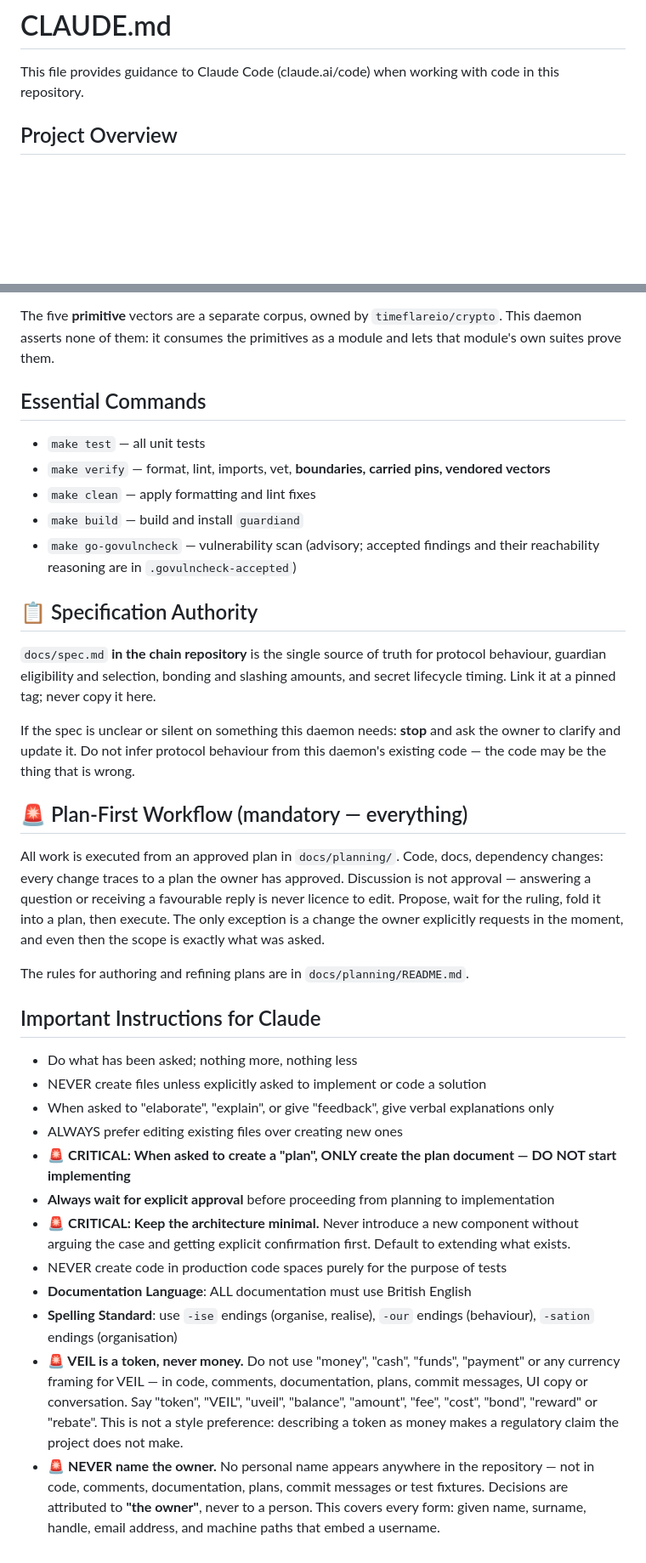
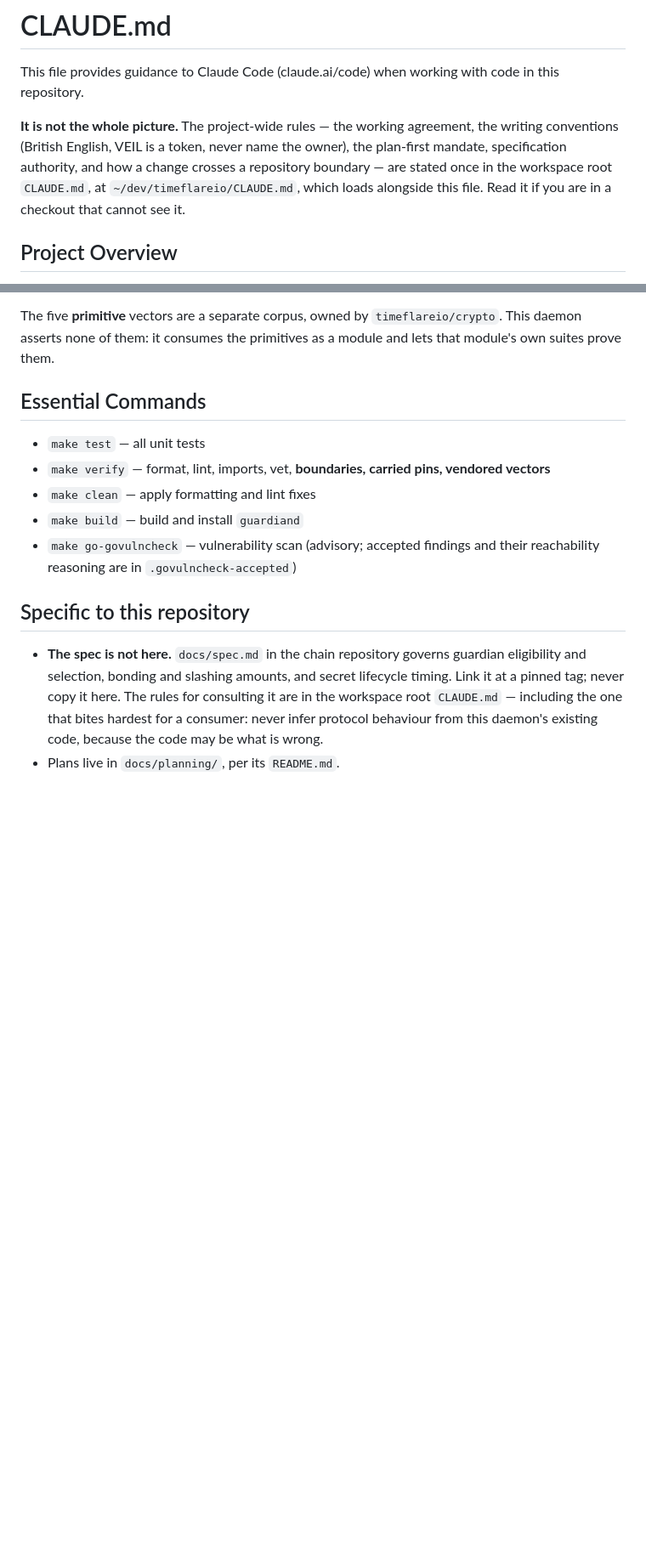
Before and after one commit to timeflareio/guardian, a Markdown page: CLAUDE.md, 2 parts joined by grey strips. Shown at 85% size. GitHub-like rendering; blank space fills up the shorter version.

Commit message:
docs: point CLAUDE.md at the workspace-root rules
Trims this repository's CLAUDE.md to what is specific to it, and states once at the
top that the project-wide rules — the working agreement, the writing conventions,
the plan-first mandate, specification authority, and how a change crosses a
repository boundary — live in the workspace root CLAUDE.md at
~/dev/timeflareio/CLAUDE.md, which loads alongside this file.

The split matters more after the migration than before it: five repositories each
carrying a full copy of the shared rules is five copies to drift, and the rules that
govern crossing between them cannot sensibly live inside any one.

```diff
--- a/CLAUDE.md
+++ b/CLAUDE.md
@@ -2,6 +2,13 @@
 
 This file provides guidance to Claude Code (claude.ai/code) when working with
 code in this repository.
+
+**It is not the whole picture.** The project-wide rules — the working agreement,
+the writing conventions (British English, VEIL is a token, never name the owner),
+the plan-first mandate, specification authority, and how a change crosses a
+repository boundary — are stated once in the workspace root `CLAUDE.md`, at
+`~/dev/timeflareio/CLAUDE.md`, which loads alongside this file. Read it if you
+are in a checkout that cannot see it.
 
 ## Project Overview
 
@@ -88,54 +95,12 @@ primitives as a module and lets that module's own suites prove them.
 - `make go-govulncheck` — vulnerability scan (advisory; accepted findings and
   their reachability reasoning are in `.govulncheck-accepted`)
 
-## 📋 Specification Authority
+## Specific to this repository
 
-`docs/spec.md` **in the chain repository** is the single source of truth for
-protocol behaviour, guardian eligibility and selection, bonding and slashing
-amounts, and secret lifecycle timing. Link it at a pinned tag; never copy it
-here.
-
-If the spec is unclear or silent on something this daemon needs: **stop** and ask
-the owner to clarify and update it. Do not infer protocol behaviour from this
-daemon's existing code — the code may be the thing that is wrong.
-
-## 🚨 Plan-First Workflow (mandatory — everything)
-
-All work is executed from an approved plan in `docs/planning/`. Code, docs,
-dependency changes: every change traces to a plan the owner has approved.
-Discussion is not approval — answering a question or receiving a favourable reply
-is never licence to edit. Propose, wait for the ruling, fold it into a plan, then
-execute. The only exception is a change the owner explicitly requests in the
-moment, and even then the scope is exactly what was asked.
-
-The rules for authoring and refining plans are in `docs/planning/README.md`.
-
-## Important Instructions for Claude
-
-- Do what has been asked; nothing more, nothing less
-- NEVER create files unless explicitly asked to implement or code a solution
-- When asked to "elaborate", "explain", or give "feedback", give verbal
-  explanations only
-- ALWAYS prefer editing existing files over creating new ones
-- **🚨 CRITICAL: When asked to create a "plan", ONLY create the plan document —
-  DO NOT start implementing**
-- **Always wait for explicit approval** before proceeding from planning to
-  implementation
-- **🚨 CRITICAL: Keep the architecture minimal.** Never introduce a new
-  component without arguing the case and getting explicit confirmation first.
-  Default to extending what exists.
-- NEVER create code in production code spaces purely for the purpose of tests
-- **Documentation Language**: ALL documentation must use British English
-- **Spelling Standard**: use `-ise` endings (organise, realise), `-our` endings
-  (behaviour), `-sation` endings (organisation)
-- **🚨 VEIL is a token, never money.** Do not use "money", "cash", "funds",
-  "payment" or any currency framing for VEIL — in code, comments, documentation,
-  plans, commit messages, UI copy or conversation. Say "token", "VEIL", "uveil",
-  "balance", "amount", "fee", "cost", "bond", "reward" or "rebate". This is not a
-  style preference: describing a token as money makes a regulatory claim the
-  project does not make.
-- **🚨 NEVER name the owner.** No personal name appears anywhere in the
-  repository — not in code, comments, documentation, plans, commit messages or
-  test fixtures. Decisions are attributed to **"the owner"**, never to a person.
-  This covers every form: given name, surname, handle, email address, and machine
-  paths that embed a username.
+- **The spec is not here.** `docs/spec.md` in the chain repository governs
+  guardian eligibility and selection, bonding and slashing amounts, and secret
+  lifecycle timing. Link it at a pinned tag; never copy it here. The rules for
+  consulting it are in the workspace root `CLAUDE.md` — including the one that
+  bites hardest for a consumer: never infer protocol behaviour from this daemon's
+  existing code, because the code may be what is wrong.
+- Plans live in `docs/planning/`, per its `README.md`.
```
